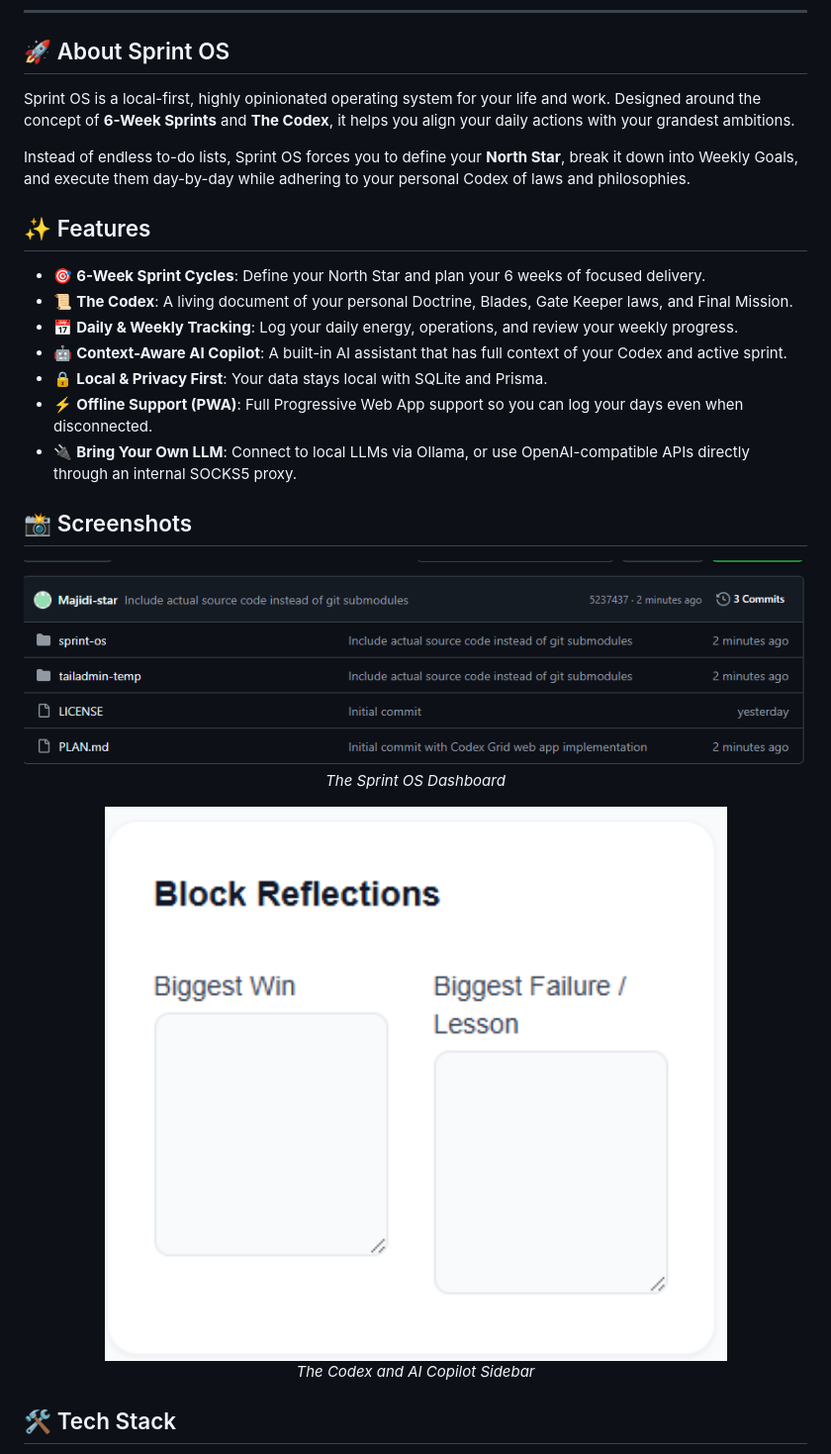
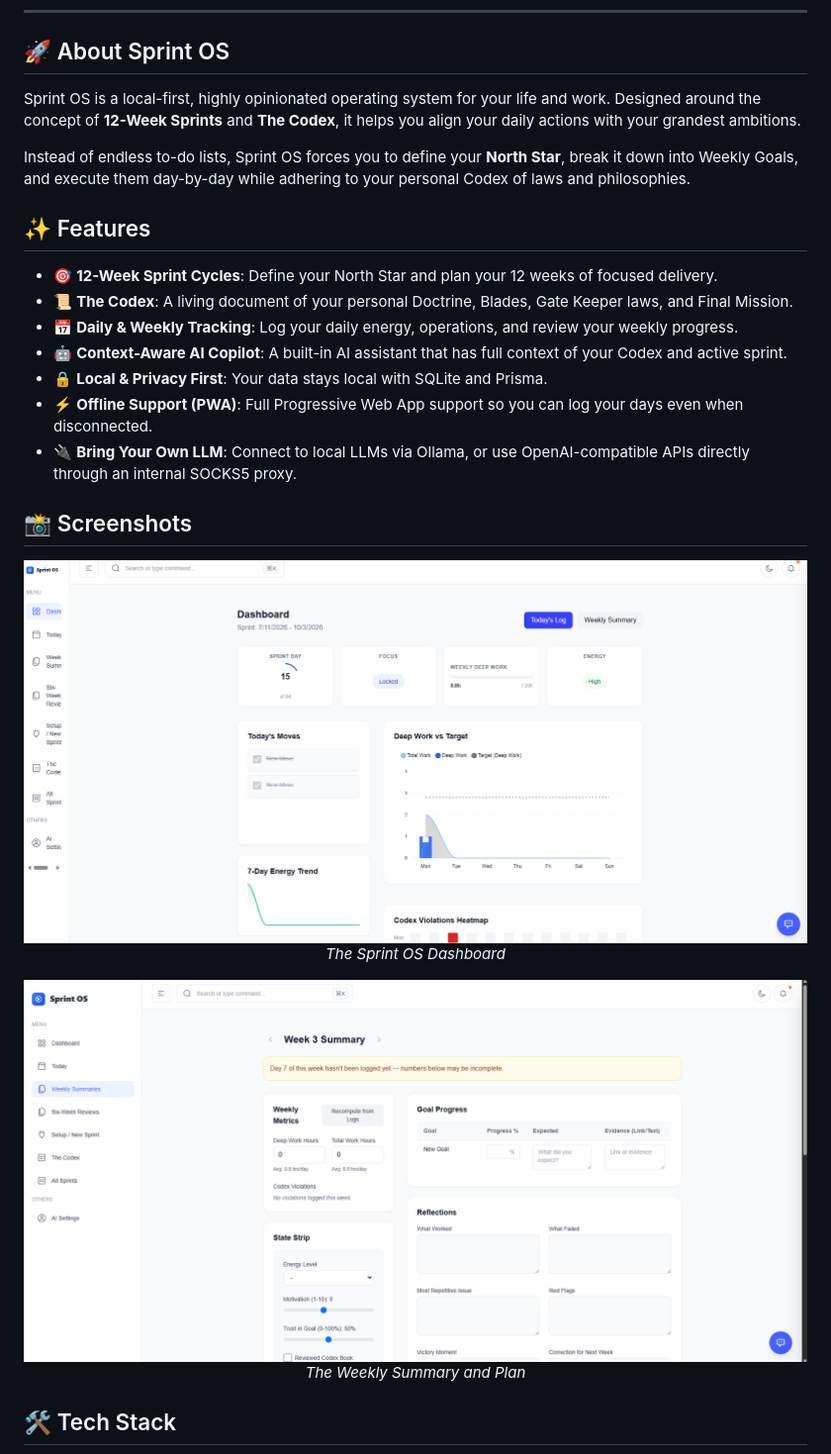
Before and after one commit to Majidi-star/codex-grid, a Markdown page: README.md, the part around the change. Shown at 99% size. Drawn GitHub-style; pictures changed too: docs/images/codex.png (deleted), docs/images/dashboard.png, docs/images/weekly summary.png (added).

Commit message:
docs: update README for 12-week sprints and new screenshots

```diff
--- a/README.md
+++ b/README.md
@@ -18,13 +18,13 @@
 
 ## 🚀 About Sprint OS
 
-Sprint OS is a local-first, highly opinionated operating system for your life and work. Designed around the concept of **6-Week Sprints** and **The Codex**, it helps you align your daily actions with your grandest ambitions.
+Sprint OS is a local-first, highly opinionated operating system for your life and work. Designed around the concept of **12-Week Sprints** and **The Codex**, it helps you align your daily actions with your grandest ambitions.
 
 Instead of endless to-do lists, Sprint OS forces you to define your **North Star**, break it down into Weekly Goals, and execute them day-by-day while adhering to your personal Codex of laws and philosophies.
 
 ## ✨ Features
 
-- 🎯 **6-Week Sprint Cycles**: Define your North Star and plan your 6 weeks of focused delivery.
+- 🎯 **12-Week Sprint Cycles**: Define your North Star and plan your 12 weeks of focused delivery.
 - 📜 **The Codex**: A living document of your personal Doctrine, Blades, Gate Keeper laws, and Final Mission.
 - 📅 **Daily & Weekly Tracking**: Log your daily energy, operations, and review your weekly progress.
 - 🤖 **Context-Aware AI Copilot**: A built-in AI assistant that has full context of your Codex and active sprint.
@@ -38,8 +38,8 @@ Instead of endless to-do lists, Sprint OS forces you to define your **North Star
   <img src="docs/images/dashboard.png" alt="Dashboard View" width="800" />
   <p><em>The Sprint OS Dashboard</em></p>
 
-  <img src="docs/images/codex.png" alt="The Codex" width="800" />
-  <p><em>The Codex and AI Copilot Sidebar</em></p>
+  <img src="docs/images/weekly%20summary.png" alt="Weekly Summary" width="800" />
+  <p><em>The Weekly Summary and Plan</em></p>
 </div>
 
 ## 🛠 Tech Stack
```
Also changed, not shown: 2 other files.
